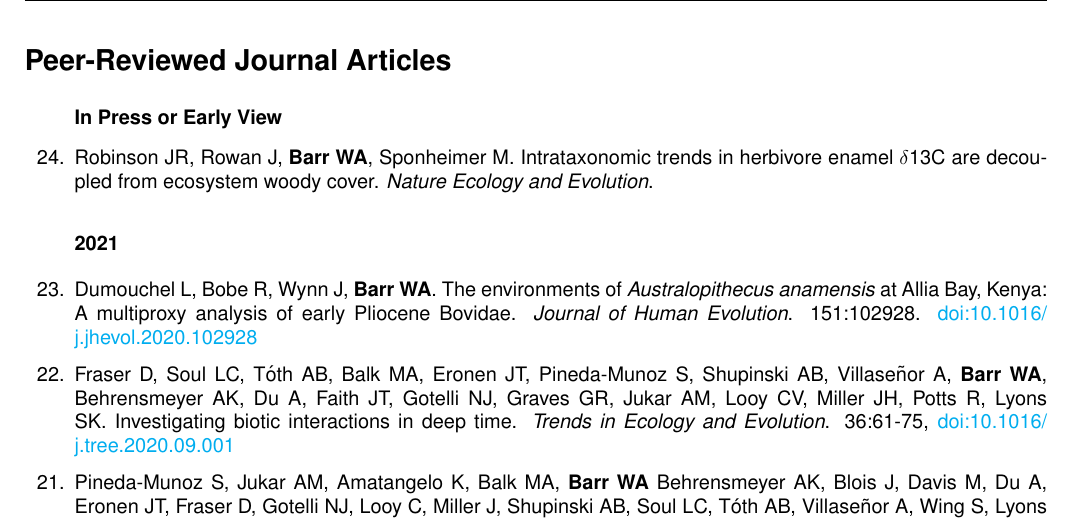
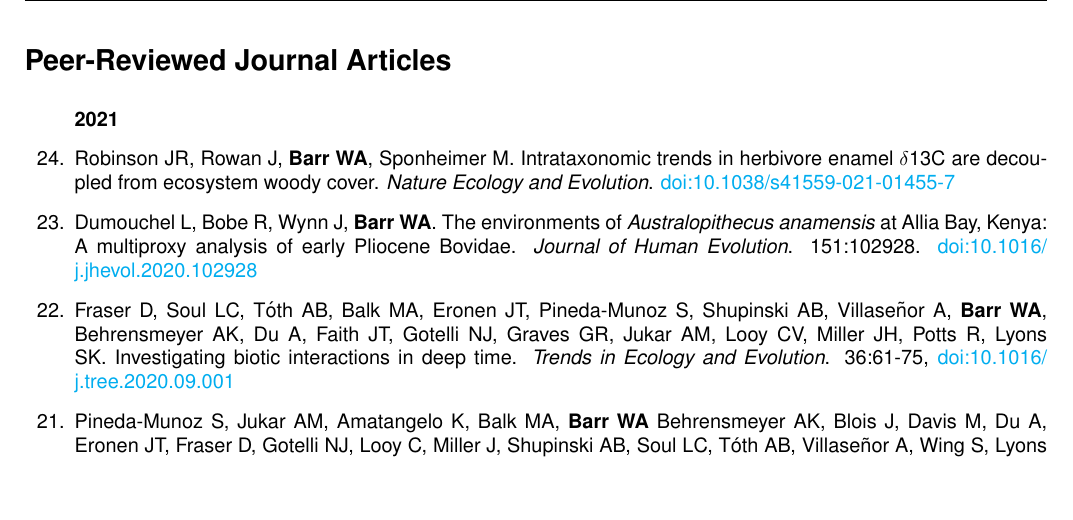
Before and after one commit to wabarr/PAPER, a LaTeX CV (assets/CV/WAB_CV.tex, which reads assets/CV/barr_journal_articles.tex): part of page 2 of 10, cut so that both start at the same text, the shorter picture padded with empty space. Compiled offline with pdfLaTeX.

Commit message:
update CV

```diff
--- a/assets/CV/barr_journal_articles.tex
+++ b/assets/CV/barr_journal_articles.tex
@@ -4,13 +4,13 @@
 
 
 
-\subsubsection*{In Press or Early View}
-
-\item Robinson JR, Rowan J,  {\bfseries Barr WA}, Sponheimer M. Intrataxonomic trends in herbivore enamel $\delta$13C are decoupled from ecosystem woody cover.  \emph{Nature Ecology and Evolution}.
+%\subsubsection*{In Press or Early View}
 
 
 
 \subsubsection*{2021}
+
+\item Robinson JR, Rowan J,  {\bfseries Barr WA}, Sponheimer M. Intrataxonomic trends in herbivore enamel $\delta$13C are decoupled from ecosystem woody cover.  \emph{Nature Ecology and Evolution}. \href{https://dx.doi.org/10.1038/s41559-021-01455-7}{doi:10.1038/s41559-021-01455-7}
 
 \item Dumouchel L, Bobe R, Wynn J, {\bfseries Barr WA}. The environments of \emph{Australopithecus anamensis} at Allia Bay, Kenya: A multiproxy analysis of early Pliocene Bovidae. \emph{Journal of Human Evolution}. 151:102928. \href{https://doi.org/10.1016/j.jhevol.2020.102928}{doi:10.1016/ j.jhevol.2020.102928}
 
```
Also changed, not shown: assets/CV/WAB_CV.pdf, 2 other files.
